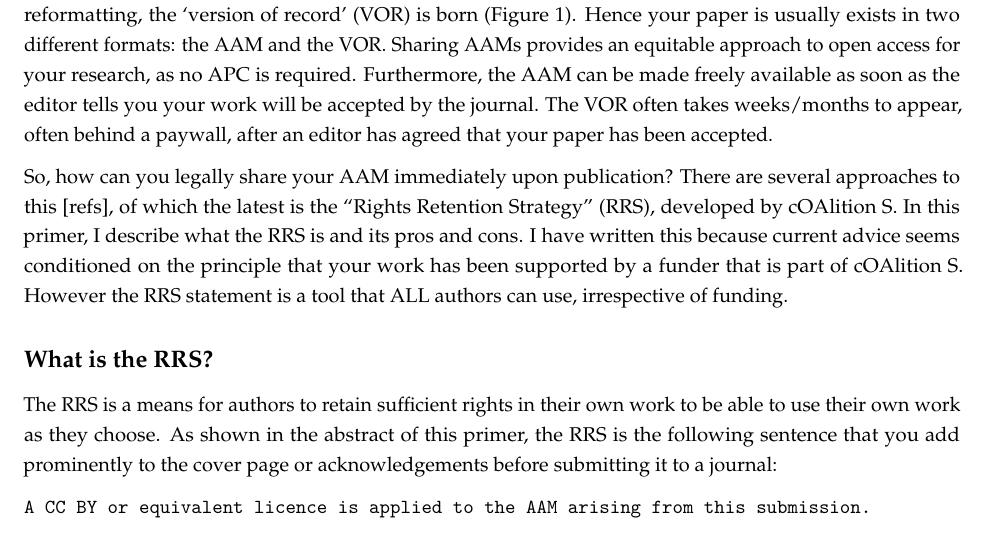
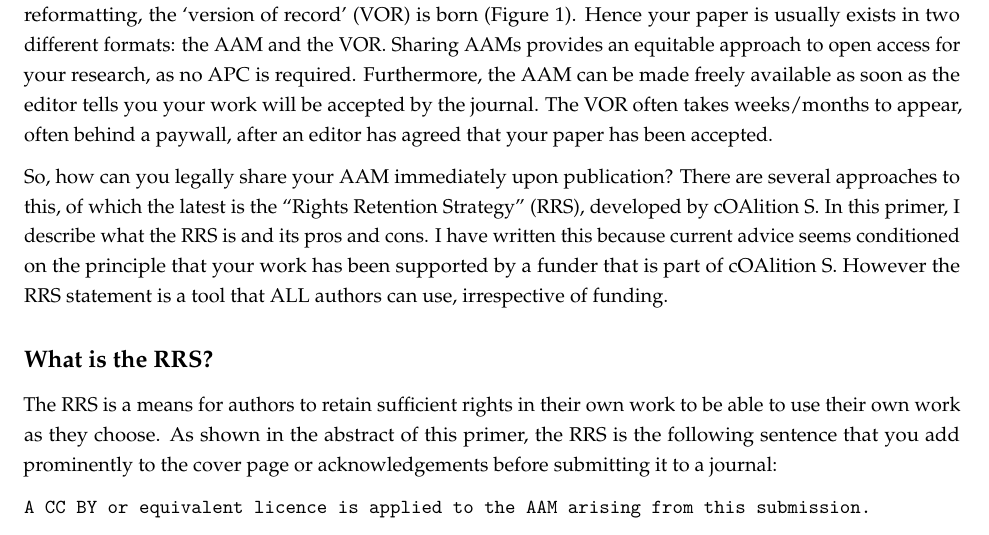
Before and after one commit to sje30/rrs, an R Markdown document (rrs_primer.Rmd): part of page 2 of 4, cut so that both start at the same text. Rendered offline with R 4.5, knitr and Pandoc, then LaTeX, with nearby package versions; a font, style sheet, LaTeX package, included part or bibliography that could not be used is replaced or left out.

Commit message:
remove [ref]

```diff
--- a/rrs_primer.Rmd
+++ b/rrs_primer.Rmd
@@ -93,9 +93,9 @@ after an editor has agreed that your paper has been accepted.
 
 
 So, how can you legally share your AAM immediately upon publication?
-There are several approaches to this [refs], of which the latest is
-the "Rights Retention Strategy" (RRS), developed by cOAlition S.  In
-this primer, I describe what the RRS is and its pros and cons.  I have
+There are several approaches to this, of which the latest is the
+"Rights Retention Strategy" (RRS), developed by cOAlition S.  In this
+primer, I describe what the RRS is and its pros and cons.  I have
 written this because current advice seems conditioned on the principle
 that your work has been supported by a funder that is part of
 cOAlition S.  However the RRS statement is a tool that ALL authors can
```
